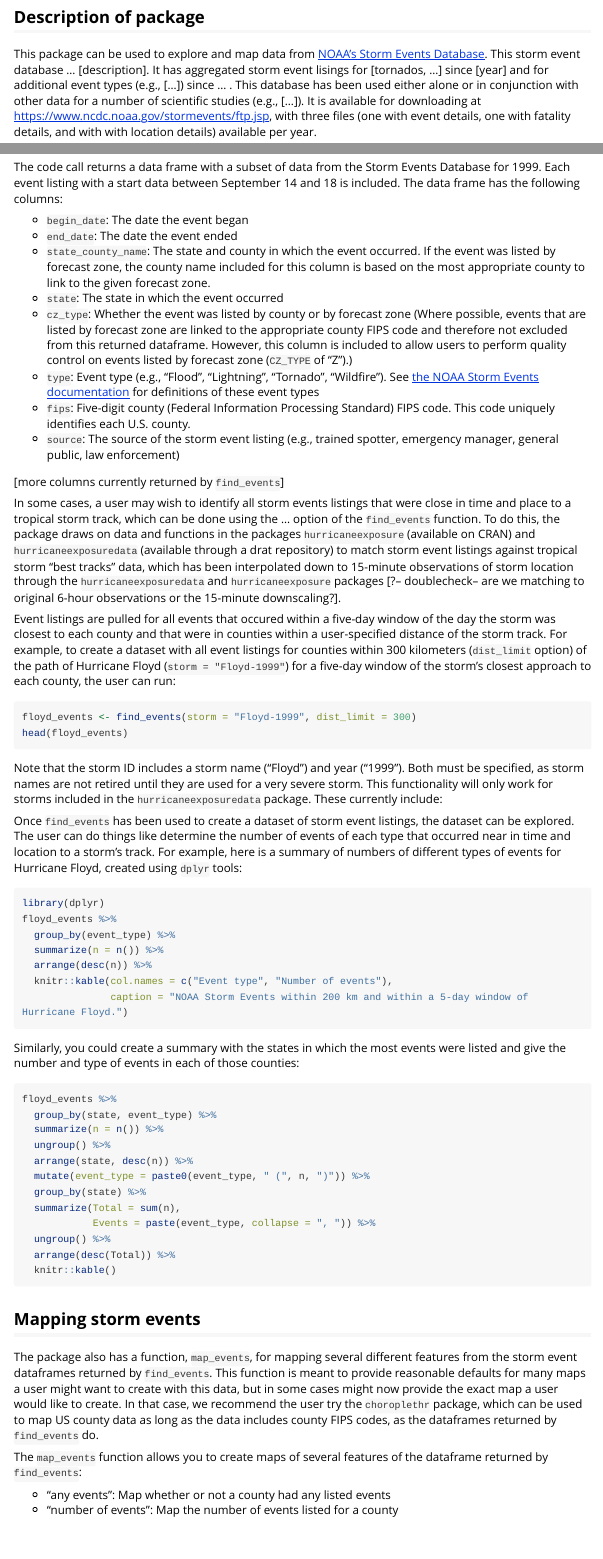
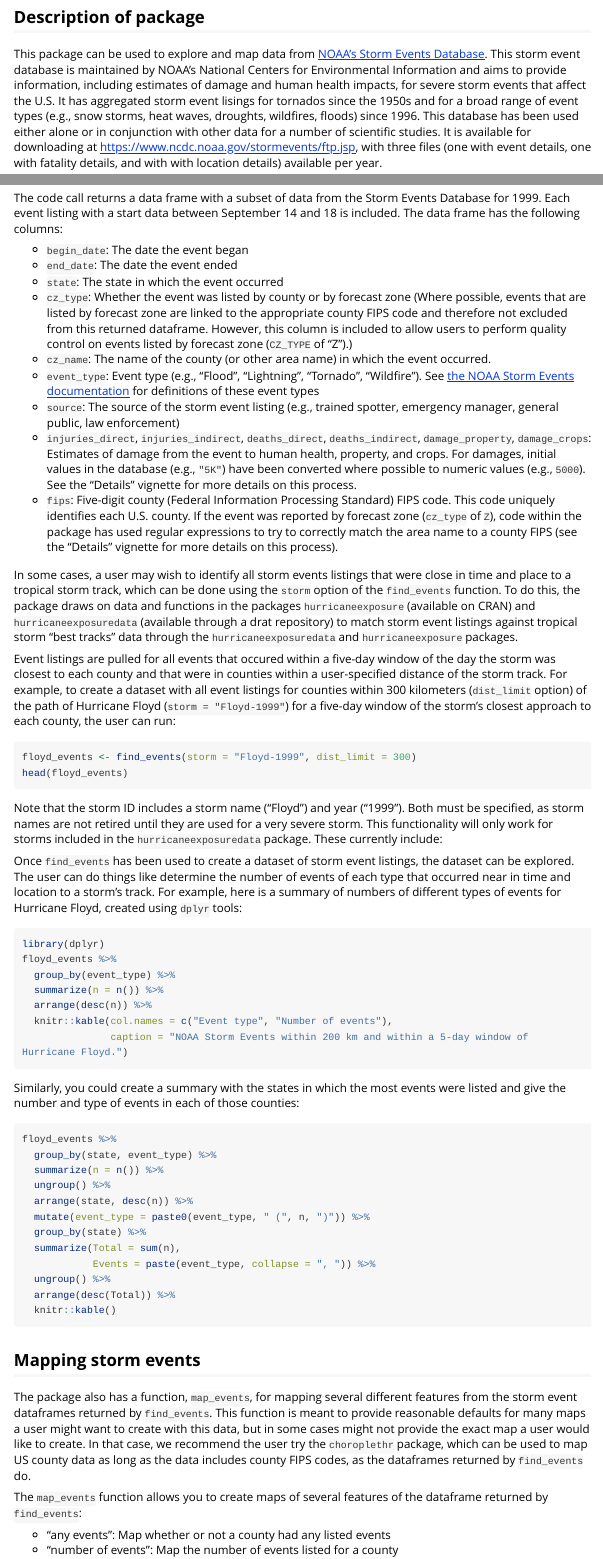
Before and after one commit to geanders/noaastormevents, an R Markdown document (vignettes/noaastormevents.Rmd): the page in a window 1100 px wide, from 270 px down, and a second part further down, joined at a grey line. Rendered offline with R 4.5, knitr and Pandoc, with nearby package versions; long lines of code are wrapped.

Commit message:
Make some edits to main vignette

```diff
--- a/vignettes/noaastormevents.Rmd
+++ b/vignettes/noaastormevents.Rmd
@@ -1,6 +1,6 @@
 ---
 title: "Overview of noaastormevents"
-author: "Brooke Anderson, Ziyu Chen"
+author: "Brooke Anderson and Ziyu Chen"
 date: "`r Sys.Date()`"
 output: rmarkdown::html_vignette
 vignette: >
@@ -28,7 +28,7 @@ library(noaastormevents)
 
 ## Description of package
 
-This package can be used to explore and map data from [NOAA's Storm Events Database](https://www.ncdc.noaa.gov/stormevents/). This storm event database ... [description]. It has aggregated storm event lisings for [tornados, ...] since [year] and for additional event types (e.g., [...]) since ... . This database has been used either alone or in conjunction with other data for a number of scientific studies (e.g., [...]). It is available for downloading at https://www.ncdc.noaa.gov/stormevents/ftp.jsp, with three files (one with event details, one with fatality details, and with with location details) available per year.
+This package can be used to explore and map data from [NOAA's Storm Events Database](https://www.ncdc.noaa.gov/stormevents/). This storm event database is maintained by NOAA's National Centers for Environmental Information and aims to provide information, including estimates of damage and human health impacts, for severe storm events that affect the U.S. It has aggregated storm event lisings for tornados since the 1950s and for a broad range of event types (e.g., snow storms, heat waves, droughts, wildfires, floods) since 1996. This database has been used either alone or in conjunction with other data for a number of scientific studies. It is available for downloading at https://www.ncdc.noaa.gov/stormevents/ftp.jsp, with three files (one with event details, one with fatality details, and with with location details) available per year.
 
 While the online database does not have a structured API, this package uses regular expressions to search the listings of available files to identify the filename for a queried year and download that year's data to a user's R session. The package functions then filter the downloaded storm event listings based to the dates, locations, event types, and other search limitations specified by the user. In particular, this package can be used to identify storm event listings that were close in location and time to Atlantic basin tropical storm tracks.
 
@@ -62,16 +62,15 @@ The code call returns a data frame with a subset of data from the Storm Events D
 
 - `begin_date`: The date the event began
 - `end_date`: The date the event ended
-- `state_county_name`: The state and county in which the event occurred. If the event was listed by forecast zone, the county name included for this column is based on the most appropriate county to link to the given forecast zone.
 - `state`: The state in which the event occurred
 - `cz_type`: Whether the event was listed by county or by forecast zone (Where possible, events that are listed by forecast zone are linked to the appropriate county FIPS code and therefore not excluded from this returned dataframe. However, this column is included to allow users to perform quality control on events listed by forecast zone (`CZ_TYPE` of "Z").)
-- `type`: Event type (e.g., "Flood", "Lightning", "Tornado", "Wildfire"). See [the NOAA Storm Events documentation](https://www.ncdc.noaa.gov/stormevents/pd01016005curr.pdf) for definitions of these event types
-- `fips`: Five-digit county (Federal Information Processing Standard) FIPS code. This code uniquely identifies each U.S. county.
+- `cz_name`: The name of the county (or other area name) in which the event occurred.
+- `event_type`: Event type (e.g., "Flood", "Lightning", "Tornado", "Wildfire"). See [the NOAA Storm Events documentation](https://www.ncdc.noaa.gov/stormevents/pd01016005curr.pdf) for definitions of these event types
 - `source`: The source of the storm event listing (e.g., trained spotter, emergency manager, general public, law enforcement)
+- `injuries_direct`, `injuries_indirect`, `deaths_direct`, `deaths_indirect`, `damage_property`, `damage_crops`: Estimates of damage from the event to human health, property, and crops. For damages, initial values in the database (e.g., `"5K"`) have been converted where possible to numeric values (e.g., `5000`). See the "Details" vignette for more details on this process.
+- `fips`: Five-digit county (Federal Information Processing Standard) FIPS code. This code uniquely identifies each U.S. county. If the event was reported by forecast zone (`cz_type` of `Z`), code within the package has used regular expressions to try to correctly match the area name to a county FIPS (see the "Details" vignette for more details on this process).
 
-[more columns currently returned by `find_events`]
-
-In some cases, a user may wish to identify all storm events listings that were close in time and place to a tropical storm track, which can be done using the ... option of the `find_events` function. To do this, the package draws on data and functions in the packages `hurricaneexposure` (available on CRAN) and `hurricaneexposuredata` (available through a drat repository) to match storm event listings against tropical storm "best tracks" data, which has been interpolated down to 15-minute observations of storm location through the `hurricaneexposuredata` and `hurricaneexposure` packages [?-- doublecheck-- are we matching to original 6-hour observations or the 15-minute downscaling?].
+In some cases, a user may wish to identify all storm events listings that were close in time and place to a tropical storm track, which can be done using the `storm` option of the `find_events` function. To do this, the package draws on data and functions in the packages `hurricaneexposure` (available on CRAN) and `hurricaneexposuredata` (available through a drat repository) to match storm event listings against tropical storm "best tracks" data through the `hurricaneexposuredata` and `hurricaneexposure` packages.
 
 Event listings are pulled for all events that occured within a five-day window of the day the storm was closest to each county and that were in counties within a user-specified distance of the storm track. For example, to create a dataset with all event listings for counties within 300 kilometers (`dist_limit` option) of the path of Hurricane Floyd (`storm = "Floyd-1999"`) for a five-day window of the storm's closest approach to each county, the user can run:
 
@@ -128,7 +127,7 @@ floyd_events %>%
 
 ## Mapping storm events
 
-The package also has a function, `map_events`, for mapping several different features from the storm event dataframes returned by `find_events`. This function is meant to provide reasonable defaults for many maps a user might want to create with this data, but in some cases might now provide the exact map a user would like to create. In that case, we recommend the user try the `choroplethr` package, which can be used to map US county data as long as the data includes county FIPS codes, as the dataframes returned by `find_events` do.
+The package also has a function, `map_events`, for mapping several different features from the storm event dataframes returned by `find_events`. This function is meant to provide reasonable defaults for many maps a user might want to create with this data, but in some cases might not provide the exact map a user would like to create. In that case, we recommend the user try the `choroplethr` package, which can be used to map US county data as long as the data includes county FIPS codes, as the dataframes returned by `find_events` do.
 
 The `map_events` function allows you to create maps of several features of the dataframe returned by `find_events`:
 
```
